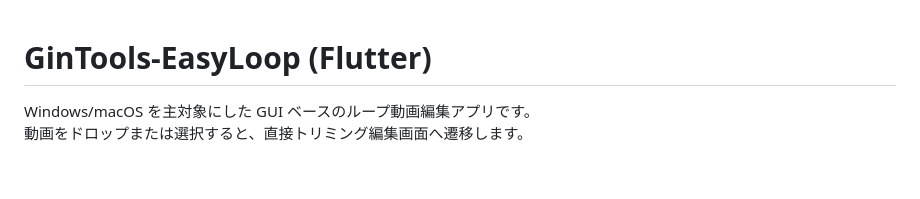
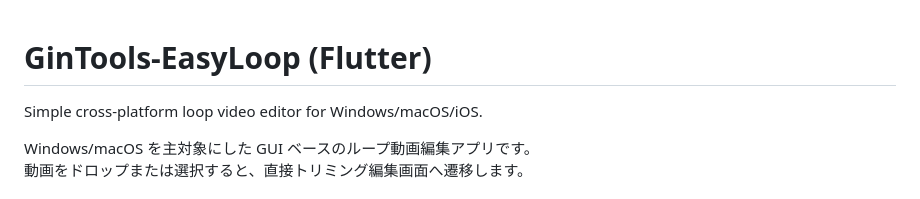
Before and after one commit to GINJILISM/GinTools-EasyLoop, a Markdown page: README.md, the part around the change. Rendered like a GitHub page; blank space fills up the shorter version.

Commit message:
docs: add concise repository description

```diff
--- a/README.md
+++ b/README.md
@@ -1,4 +1,6 @@
 # GinTools-EasyLoop (Flutter)
+Simple cross-platform loop video editor for Windows/macOS/iOS.
+
 
 Windows/macOS を主対象にした GUI ベースのループ動画編集アプリです。
 動画をドロップまたは選択すると、直接トリミング編集画面へ遷移します。
```
